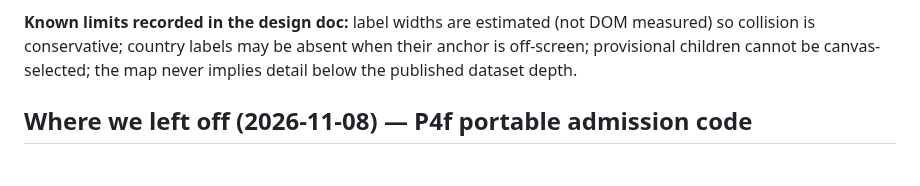
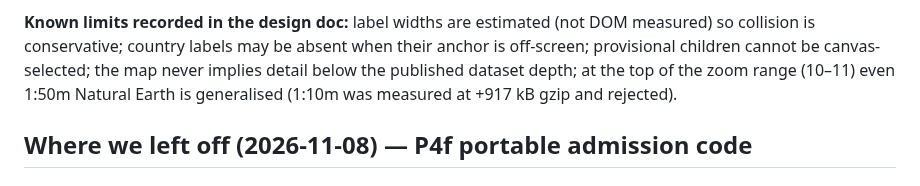
Before and after one commit to paulrd/number, a Markdown page: BACKLOG.md, the part around one of its changes. Rendered like a GitHub page.

```diff
--- a/BACKLOG.md
+++ b/BACKLOG.md
@@ -127,7 +138,9 @@ back to 177 on zoom out, no console errors. UI 652/41, offline e2e 41.
 **Known limits recorded in the design doc:** label widths are estimated (not DOM
 measured) so collision is conservative; country labels may be absent when their
 anchor is off-screen; provisional children cannot be canvas-selected; the map
-never implies detail below the published dataset depth.
+never implies detail below the published dataset depth; at the top of the zoom
+range (10–11) even 1:50m Natural Earth is generalised (1:10m was measured at
++917 kB gzip and rejected).
 
 ## Where we left off (2026-11-08) — P4f portable admission code
 
```
Also changed, not shown: other parts of BACKLOG.md (+39 -22 lines).
